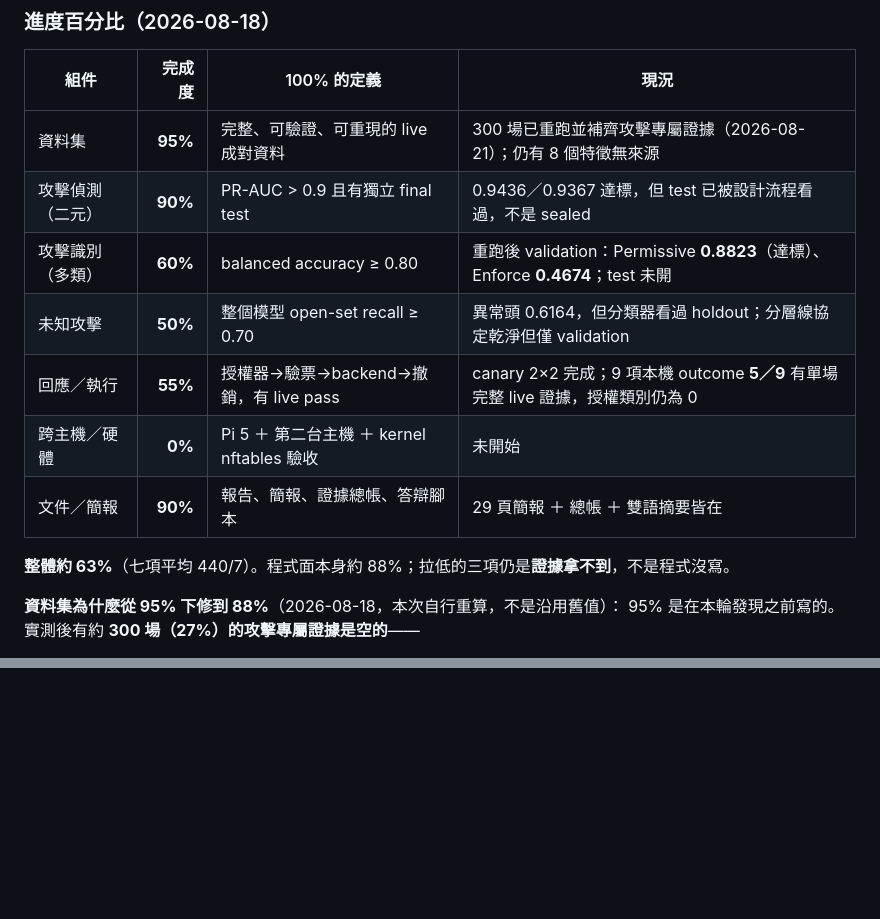
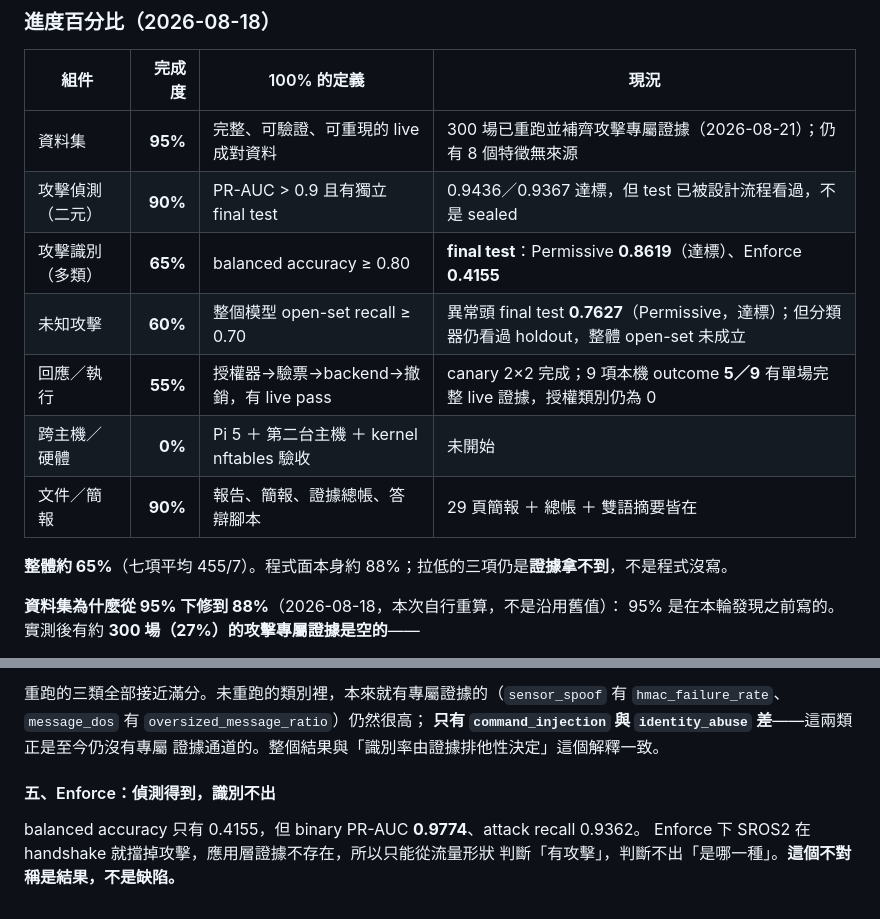
Before and after one commit to a0970151287-gif/ros2-dds-security-patrol, a Markdown page: CLAUDE.md, 2 parts joined by grey strips. GitHub-like rendering; blank space fills up the shorter version.

```diff
--- a/CLAUDE.md
+++ b/CLAUDE.md
@@ -28,13 +28,13 @@
 |---|---:|---|---|
 | 資料集 | **95%** | 完整、可驗證、可重現的 live 成對資料 | 300 場已重跑並補齊攻擊專屬證據（2026-08-21）；仍有 8 個特徵無來源 |
 | 攻擊偵測（二元） | **90%** | PR-AUC > 0.9 且有獨立 final test | 0.9436／0.9367 達標，但 test 已被設計流程看過，不是 sealed |
-| 攻擊識別（多類） | **60%** | balanced accuracy ≥ 0.80 | 重跑後 validation：Permissive **0.8823**（達標）、Enforce **0.4674**；test 未開 |
-| 未知攻擊 | **50%** | 整個模型 open-set recall ≥ 0.70 | 異常頭 0.6164，但分類器看過 holdout；分層線協定乾淨但僅 validation |
+| 攻擊識別（多類） | **65%** | balanced accuracy ≥ 0.80 | **final test**：Permissive **0.8619**（達標）、Enforce **0.4155** |
+| 未知攻擊 | **60%** | 整個模型 open-set recall ≥ 0.70 | 異常頭 final test **0.7627**（Permissive，達標）；但分類器仍看過 holdout，整體 open-set 未成立 |
 | 回應／執行 | **55%** | 授權器→驗票→backend→撤銷，有 live pass | canary 2×2 完成；9 項本機 outcome **5／9** 有單場完整 live 證據，授權類別仍為 0 |
 | 跨主機／硬體 | **0%** | Pi 5 ＋ 第二台主機 ＋ kernel nftables 驗收 | 未開始 |
 | 文件／簡報 | **90%** | 報告、簡報、證據總帳、答辯腳本 | 29 頁簡報 ＋ 總帳 ＋ 雙語摘要皆在 |
 
-**整體約 63%**（七項平均 440/7）。程式面本身約 88%；拉低的三項仍是**證據拿不到**，不是程式沒寫。
+**整體約 65%**（七項平均 455/7）。程式面本身約 88%；拉低的三項仍是**證據拿不到**，不是程式沒寫。
 
 **資料集為什麼從 95% 下修到 88%**（2026-08-18，本次自行重算，不是沿用舊值）：
 95% 是在本輪發現之前寫的。實測後有約 **300 場（27%）的攻擊專屬證據是空的**——
@@ -1836,0 +1908,10 @@ recall 0.922。所以 Enforce 下能判斷「這是攻擊」，判斷不出「
+重跑的三類全部接近滿分。未重跑的類別裡，本來就有專屬證據的（`sensor_spoof` 有
+`hmac_failure_rate`、`message_dos` 有 `oversized_message_ratio`）仍然很高；
+**只有 `command_injection` 與 `identity_abuse` 差**——這兩類正是至今仍沒有專屬
+證據通道的。整個結果與「識別率由證據排他性決定」這個解釋一致。
+
+#### 五、Enforce：偵測得到，識別不出
+
+balanced accuracy 只有 0.4155，但 binary PR-AUC **0.9774**、attack recall 0.9362。
+Enforce 下 SROS2 在 handshake 就擋掉攻擊，應用層證據不存在，所以只能從流量形狀
+判斷「有攻擊」，判斷不出「是哪一種」。**這個不對稱是結果，不是缺陷。**
```
Also changed, not shown: other parts of CLAUDE.md (+71 -0 lines).
